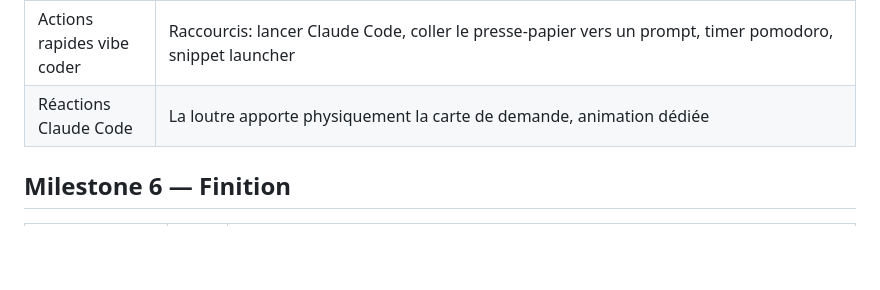
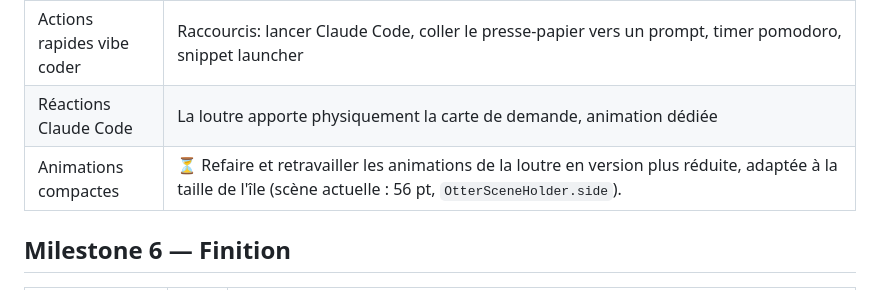
Before and after one commit to RoYaL63/OtterIsland, a Markdown page: docs/ROADMAP.md, the part around the change. Rendered like a GitHub page; blank space fills up the shorter version.

```diff
--- a/docs/ROADMAP.md
+++ b/docs/ROADMAP.md
@@ -52,6 +52,7 @@ Chaque feature demandée, son état, et comment on l'aborde. Un module = un doss
 | Nage sur la musique | ✅ fait: `AppleScriptNowPlaying` détecte Spotify/Music, la loutre passe en pose de nage. |
 | Actions rapides vibe coder | Raccourcis: lancer Claude Code, coller le presse-papier vers un prompt, timer pomodoro, snippet launcher |
 | Réactions Claude Code | La loutre apporte physiquement la carte de demande, animation dédiée |
+| Animations compactes | ⏳ Refaire et retravailler les animations de la loutre en version plus réduite, adaptée à la taille de l'île (scène actuelle : 56 pt, `OtterSceneHolder.side`). |
 
 ## Milestone 6 — Finition
 
```
Also changed, not shown: README.md (+26 -2 lines).
